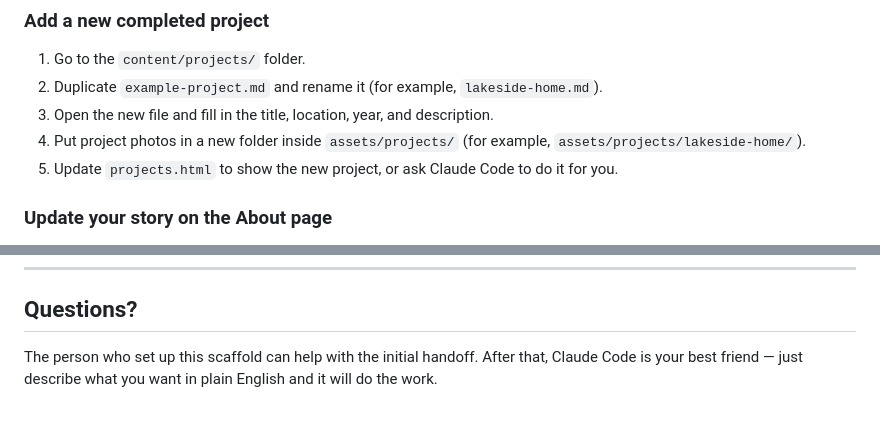
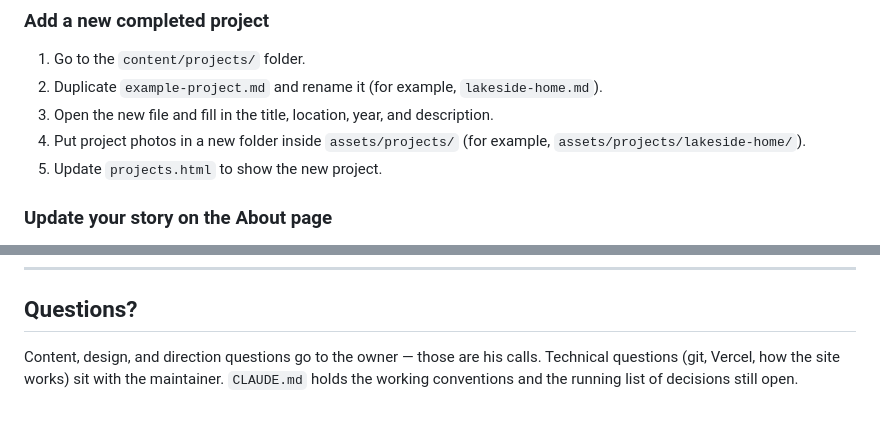
Before and after one commit to twaraich/brown-bear-construction, a Markdown page: README.md, 2 parts joined by grey strips. Drawn GitHub-style.

```diff
--- a/README.md
+++ b/README.md
@@ -89,7 +102,7 @@ You don't need to manually upload anything. Once Vercel is connected to the GitH
 2. Duplicate `example-project.md` and rename it (for example, `lakeside-home.md`).
 3. Open the new file and fill in the title, location, year, and description.
 4. Put project photos in a new folder inside `assets/projects/` (for example, `assets/projects/lakeside-home/`).
-5. Update `projects.html` to show the new project, or ask Claude Code to do it for you.
+5. Update `projects.html` to show the new project.
 
 ### Update your story on the About page
 
@@ -115,4 +128,4 @@ Once your logo files are added to `assets/logo/`, replace the text placeholder i
 
 ## Questions?
 
-The person who set up this scaffold can help with the initial handoff. After that, Claude Code is your best friend — just describe what you want in plain English and it will do the work.
+Content, design, and direction questions go to the owner — those are his calls. Technical questions (git, Vercel, how the site works) sit with the maintainer. `CLAUDE.md` holds the working conventions and the running list of decisions still open.
```
Also changed, not shown: other parts of README.md (+32 -19 lines), CLAUDE.md (+21 -1 lines).
